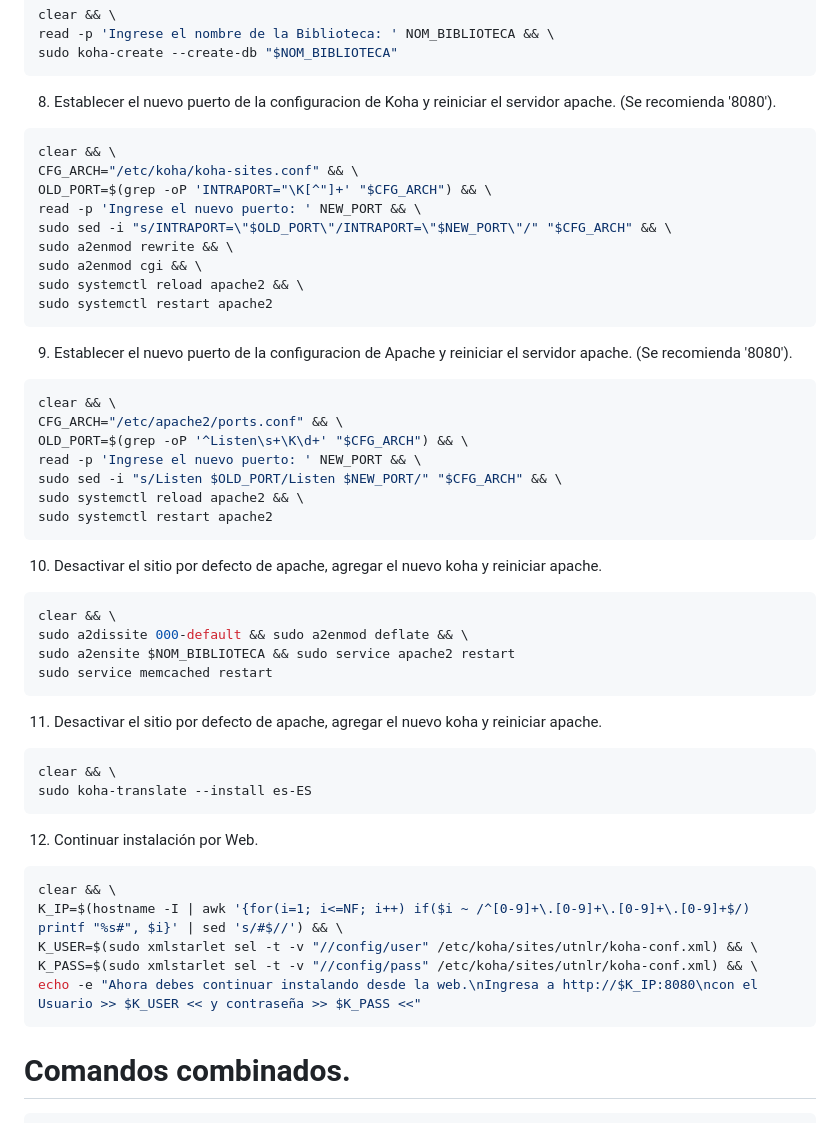
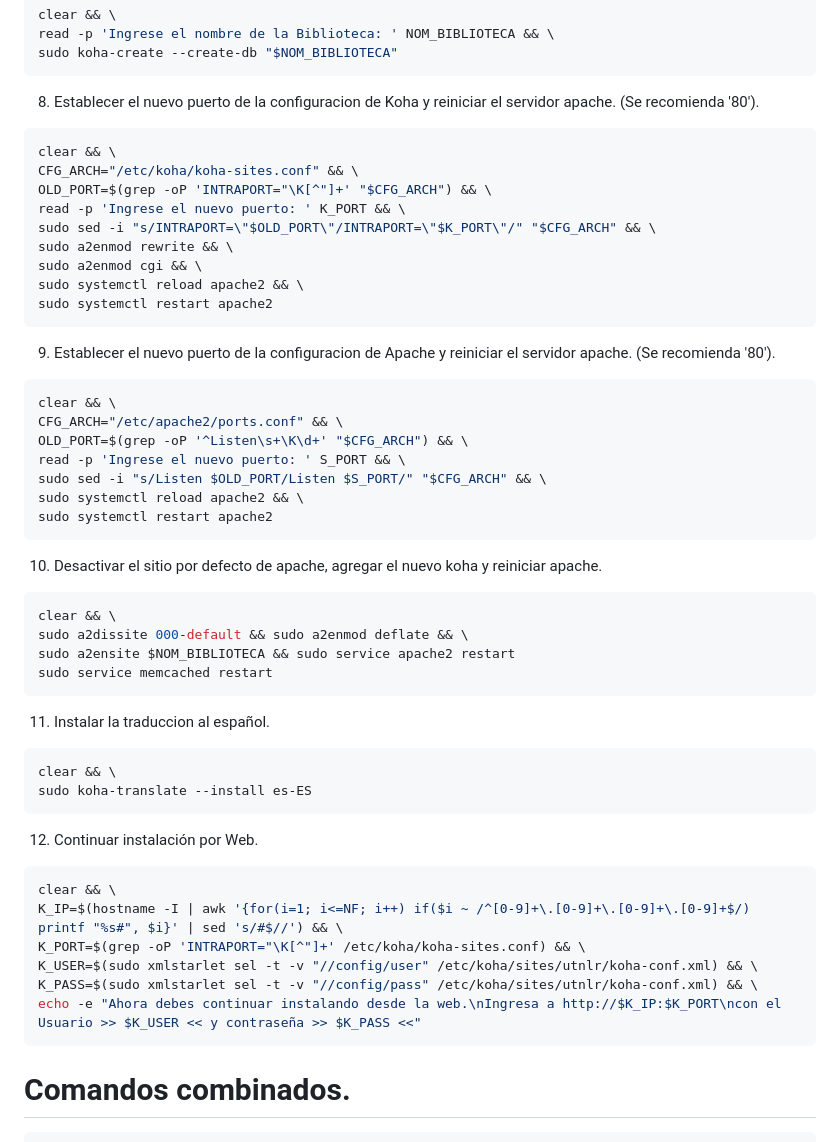
Before and after one commit to rmonla/rmLIBs, a Markdown page: hawto_install/koha/KOHA_on_Debian11.md, the part around the change. Rendered like a GitHub page.

````diff
--- a/hawto_install/koha/KOHA_on_Debian11.md
+++ b/hawto_install/koha/KOHA_on_Debian11.md
@@ -61,14 +61,14 @@ read -p 'Ingrese el nombre de la Biblioteca: ' NOM_BIBLIOTECA && \
 sudo koha-create --create-db "$NOM_BIBLIOTECA"
 ```
 
-8. Establecer el nuevo puerto de la configuracion de Koha y reiniciar el servidor apache. (Se recomienda '8080').
+8. Establecer el nuevo puerto de la configuracion de Koha y reiniciar el servidor apache. (Se recomienda '80').
 
 ```bash
 clear && \
 CFG_ARCH="/etc/koha/koha-sites.conf" && \
 OLD_PORT=$(grep -oP 'INTRAPORT="\K[^"]+' "$CFG_ARCH") && \
-read -p 'Ingrese el nuevo puerto: ' NEW_PORT && \
-sudo sed -i "s/INTRAPORT=\"$OLD_PORT\"/INTRAPORT=\"$NEW_PORT\"/" "$CFG_ARCH" && \
+read -p 'Ingrese el nuevo puerto: ' K_PORT && \
+sudo sed -i "s/INTRAPORT=\"$OLD_PORT\"/INTRAPORT=\"$K_PORT\"/" "$CFG_ARCH" && \
 sudo a2enmod rewrite && \
 sudo a2enmod cgi && \
 sudo systemctl reload apache2 && \
@@ -76,14 +76,14 @@ sudo systemctl restart apache2
 ```
 
 
-9. Establecer el nuevo puerto de la configuracion de Apache y reiniciar el servidor apache. (Se recomienda '8080').
+9. Establecer el nuevo puerto de la configuracion de Apache y reiniciar el servidor apache. (Se recomienda '80').
 
 ```bash
 clear && \
 CFG_ARCH="/etc/apache2/ports.conf" && \
 OLD_PORT=$(grep -oP '^Listen\s+\K\d+' "$CFG_ARCH") && \
-read -p 'Ingrese el nuevo puerto: ' NEW_PORT && \
-sudo sed -i "s/Listen $OLD_PORT/Listen $NEW_PORT/" "$CFG_ARCH" && \
+read -p 'Ingrese el nuevo puerto: ' S_PORT && \
+sudo sed -i "s/Listen $OLD_PORT/Listen $S_PORT/" "$CFG_ARCH" && \
 sudo systemctl reload apache2 && \
 sudo systemctl restart apache2
 ```
@@ -97,7 +97,7 @@ sudo a2ensite $NOM_BIBLIOTECA && sudo service apache2 restart
 sudo service memcached restart
 ```
 
-11. Desactivar el sitio por defecto de apache, agregar el nuevo koha y reiniciar apache.
+11. Instalar la traduccion al español.
 
 ```bash
 clear && \
@@ -109,9 +109,10 @@ sudo koha-translate --install es-ES
 ```bash
 clear && \
 K_IP=$(hostname -I | awk '{for(i=1; i<=NF; i++) if($i ~ /^[0-9]+\.[0-9]+\.[0-9]+\.[0-9]+$/) printf "%s#", $i}' | sed 's/#$//') && \
+K_PORT=$(grep -oP 'INTRAPORT="\K[^"]+' /etc/koha/koha-sites.conf) && \
 K_USER=$(sudo xmlstarlet sel -t -v "//config/user" /etc/koha/sites/utnlr/koha-conf.xml) && \
 K_PASS=$(sudo xmlstarlet sel -t -v "//config/pass" /etc/koha/sites/utnlr/koha-conf.xml) && \
-echo -e "Ahora debes continuar instalando desde la web.\nIngresa a http://$K_IP:8080\ncon el Usuario >> $K_USER << y contraseña >> $K_PASS <<"
+echo -e "Ahora debes continuar instalando desde la web.\nIngresa a http://$K_IP:$K_PORT\ncon el Usuario >> $K_USER << y contraseña >> $K_PASS <<"
 ```
 
 # Comandos combinados.
````
